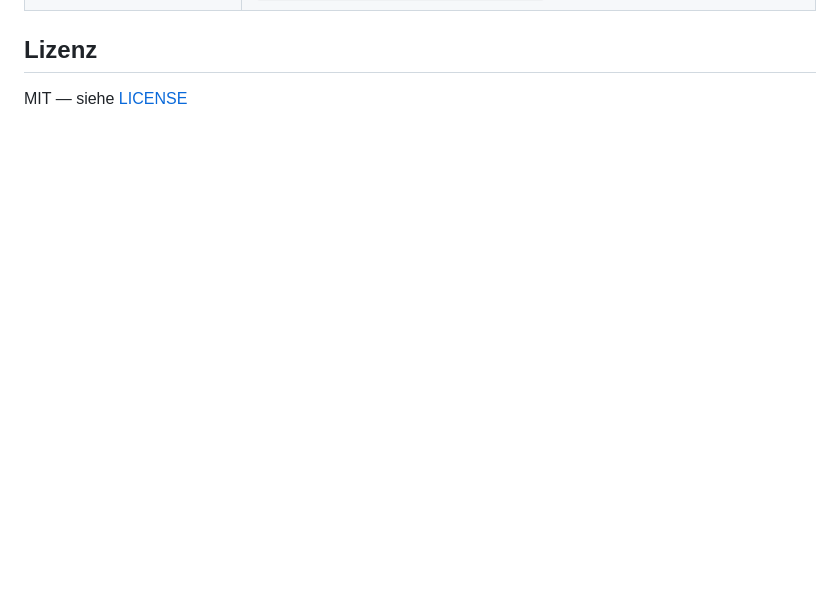
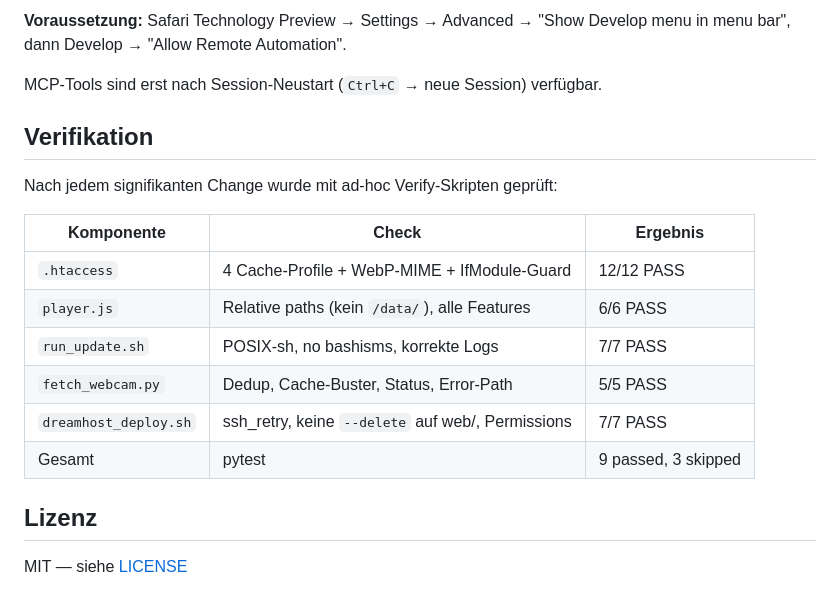
Before and after one commit to silly82/sillyWebcamView, a Markdown page: README.md, the part around one of its changes. Rendered like a GitHub page; blank space fills up the shorter version.

```diff
--- a/README.md
+++ b/README.md
@@ -110,3 +150,19 @@ RewriteCond %{REQUEST_URI} !^/timelapse/
+**Voraussetzung:** Safari Technology Preview → Settings → Advanced → "Show Develop menu in menu bar", dann Develop → "Allow Remote Automation".
+
+MCP-Tools sind erst nach Session-Neustart (`Ctrl+C` → neue Session) verfügbar.
+
+## Verifikation
+
+Nach jedem signifikanten Change wurde mit ad-hoc Verify-Skripten geprüft:
+
+| Komponente | Check | Ergebnis |
+|------------|-------|----------|
+| `.htaccess` | 4 Cache-Profile + WebP-MIME + IfModule-Guard | 12/12 PASS |
+| `player.js` | Relative paths (kein `/data/`), alle Features | 6/6 PASS |
+| `run_update.sh` | POSIX-sh, no bashisms, korrekte Logs | 7/7 PASS |
+| `fetch_webcam.py` | Dedup, Cache-Buster, Status, Error-Path | 5/5 PASS |
+| `dreamhost_deploy.sh` | ssh_retry, keine `--delete` auf web/, Permissions | 7/7 PASS |
+| Gesamt | pytest | 9 passed, 3 skipped |
 
 ## Lizenz
 
```
Also changed, not shown: other parts of README.md (+56 -16 lines), STATUS.md (added, +136 -0 lines).
